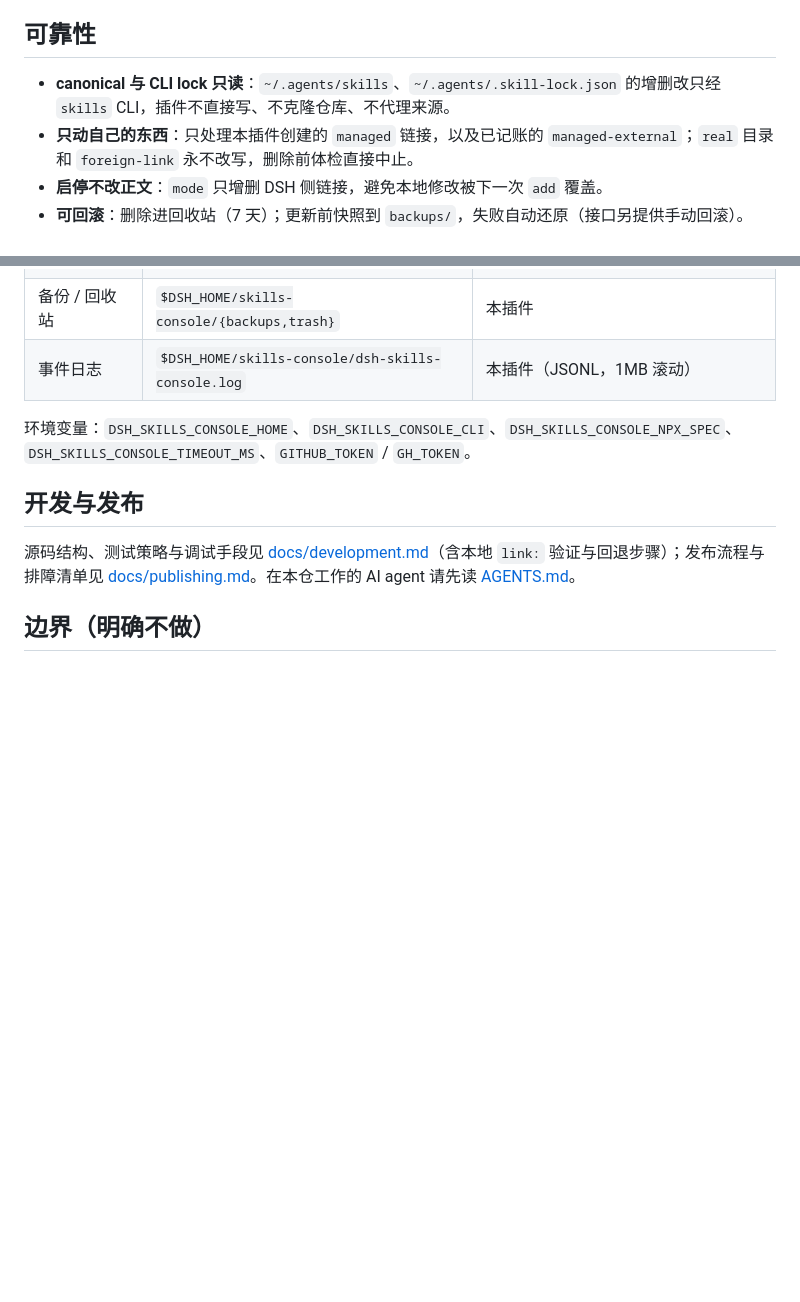
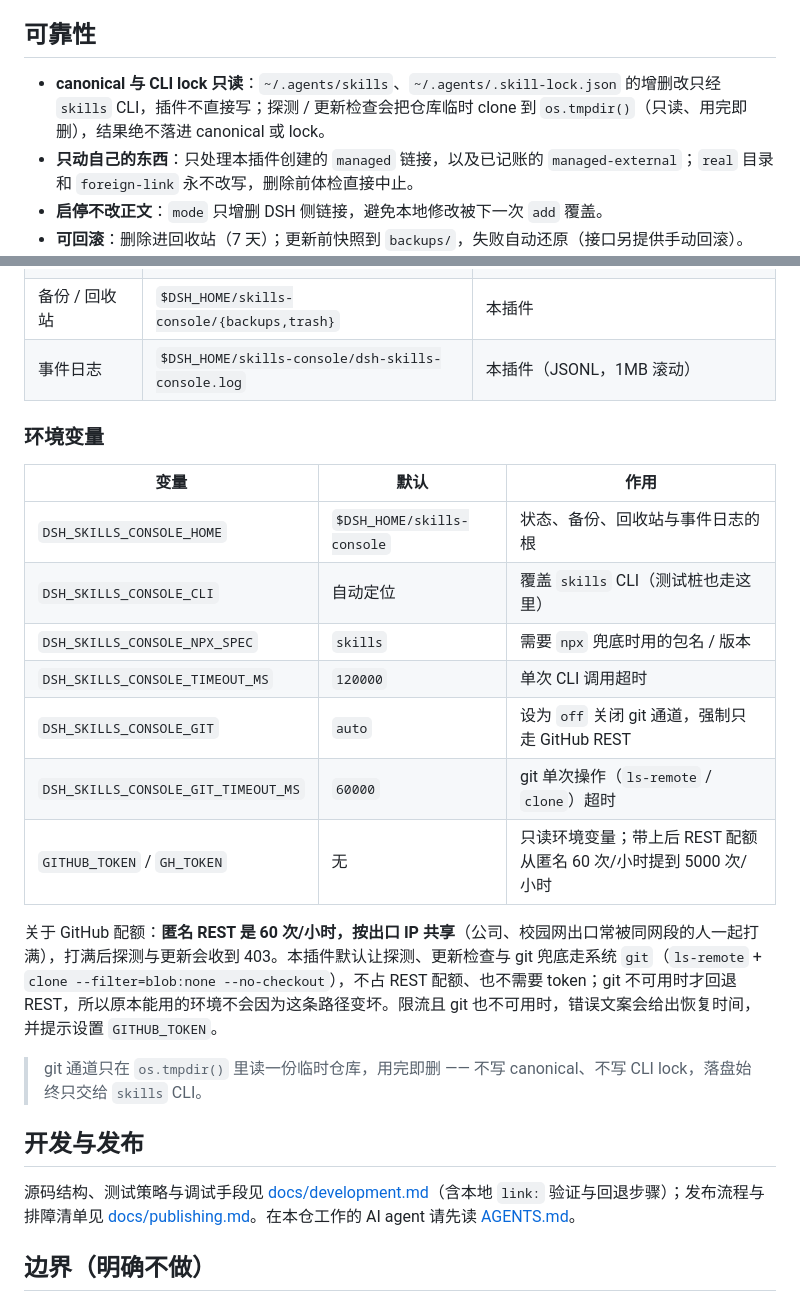
Before and after one commit to morehao/dsh-skills-console, a Markdown page: README.md, 2 parts joined by grey strips. Drawn GitHub-style; blank space fills up the shorter version.

```diff
--- a/README.md
+++ b/README.md
@@ -66,7 +66,7 @@ plugin_manager install_bundle(target = <本仓库绝对路径>)
 
 ## 可靠性
 
-- **canonical 与 CLI lock 只读**：`~/.agents/skills`、`~/.agents/.skill-lock.json` 的增删改只经 `skills` CLI，插件不直接写、不克隆仓库、不代理来源。
+- **canonical 与 CLI lock 只读**：`~/.agents/skills`、`~/.agents/.skill-lock.json` 的增删改只经 `skills` CLI，插件不直接写；探测 / 更新检查会把仓库临时 clone 到 `os.tmpdir()`（只读、用完即删），结果绝不落进 canonical 或 lock。
 - **只动自己的东西**：只处理本插件创建的 `managed` 链接，以及已记账的 `managed-external`；`real` 目录和 `foreign-link` 永不改写，删除前体检直接中止。
 - **启停不改正文**：`mode` 只增删 DSH 侧链接，避免本地修改被下一次 `add` 覆盖。
 - **可回滚**：删除进回收站（7 天）；更新前快照到 `backups/`，失败自动还原（接口另提供手动回滚）。
@@ -84,7 +84,22 @@ plugin_manager install_bundle(target = <本仓库绝对路径>)
 | 备份 / 回收站 | `$DSH_HOME/skills-console/{backups,trash}` | 本插件 |
 | 事件日志 | `$DSH_HOME/skills-console/dsh-skills-console.log` | 本插件（JSONL，1MB 滚动） |
 
-环境变量：`DSH_SKILLS_CONSOLE_HOME`、`DSH_SKILLS_CONSOLE_CLI`、`DSH_SKILLS_CONSOLE_NPX_SPEC`、`DSH_SKILLS_CONSOLE_TIMEOUT_MS`、`GITHUB_TOKEN` / `GH_TOKEN`。
+### 环境变量
+
+| 变量 | 默认 | 作用 |
+| --- | --- | --- |
+| `DSH_SKILLS_CONSOLE_HOME` | `$DSH_HOME/skills-console` | 状态、备份、回收站与事件日志的根 |
+| `DSH_SKILLS_CONSOLE_CLI` | 自动定位 | 覆盖 `skills` CLI（测试桩也走这里） |
+| `DSH_SKILLS_CONSOLE_NPX_SPEC` | `skills` | 需要 `npx` 兜底时用的包名 / 版本 |
+| `DSH_SKILLS_CONSOLE_TIMEOUT_MS` | `120000` | 单次 CLI 调用超时 |
+| `DSH_SKILLS_CONSOLE_GIT` | `auto` | 设为 `off` 关闭 git 通道，强制只走 GitHub REST |
+| `DSH_SKILLS_CONSOLE_GIT_TIMEOUT_MS` | `60000` | git 单次操作（`ls-remote` / `clone`）超时 |
+| `GITHUB_TOKEN` / `GH_TOKEN` | 无 | 只读环境变量；带上后 REST 配额从匿名 60 次/小时提到 5000 次/小时 |
+
+关于 GitHub 配额：**匿名 REST 是 60 次/小时，按出口 IP 共享**（公司、校园网出口常被同网段的人一起打满），打满后探测与更新会收到 403。本插件默认让探测、更新检查与 git 兜底走系统 `git`（`ls-remote` + `clone --filter=blob:none --no-checkout`），不占 REST 配额、也不需要 token；git 不可用时才回退 REST，所以原本能用的环境不会因为这条路径变坏。限流且 git 也不可用时，错误文案会给出恢复时间，并提示设置 `GITHUB_TOKEN`。
+
+> git 通道只在 `os.tmpdir()` 里读一份临时仓库，用完即删 —— 不写 canonical、不写 CLI lock，落盘始终只交给 `skills` CLI。
+
 
 ## 开发与发布
 
```
Also changed, not shown: AGENTS.md (+3 -2 lines), docs/development.md (+7 -5 lines).
